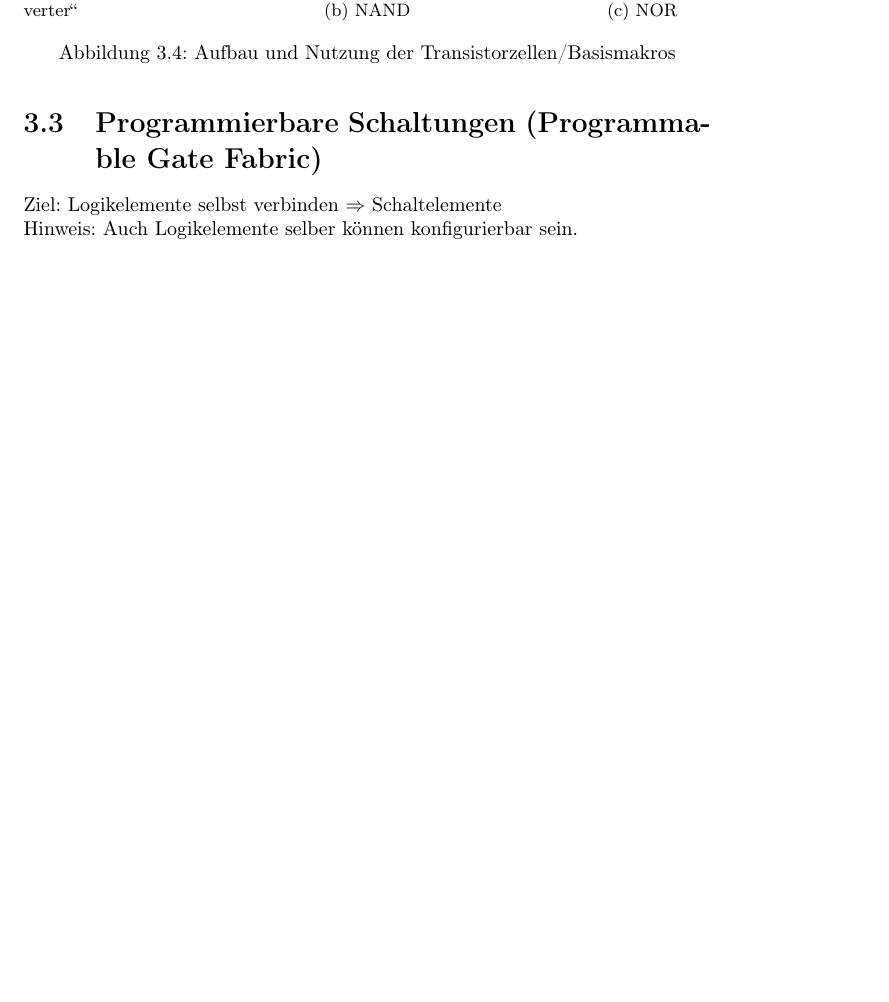
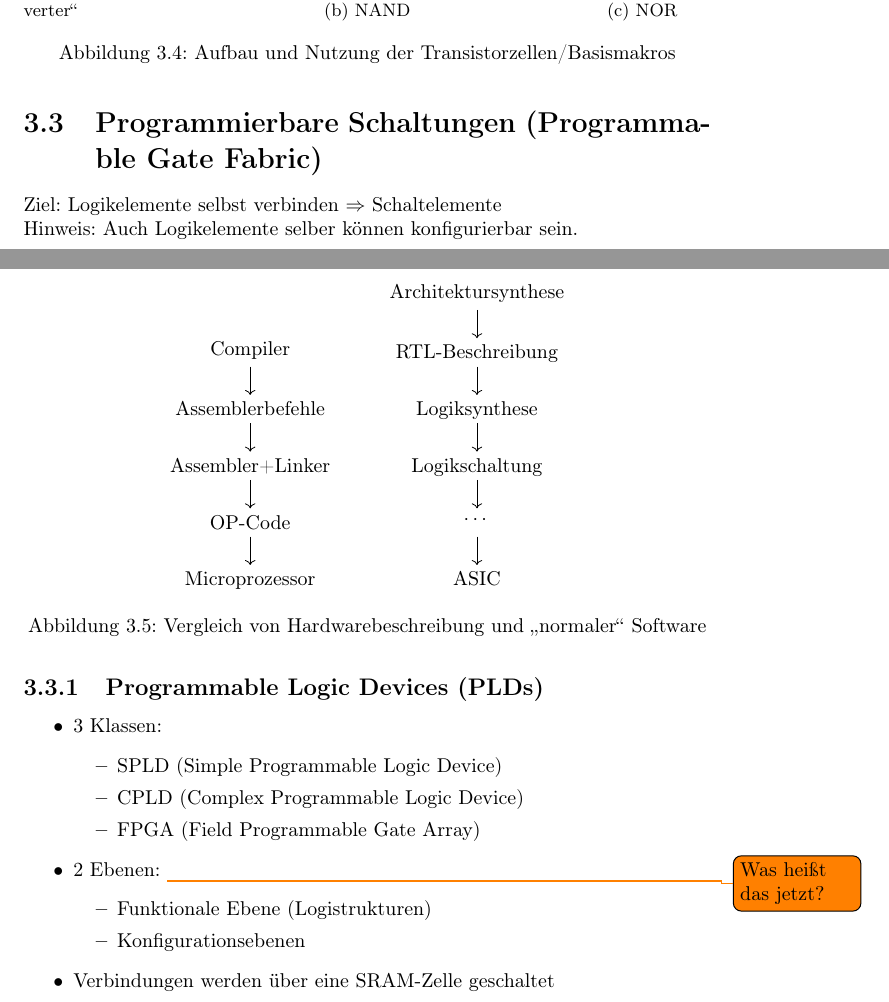
Before and after one commit to aul12/Zusammenfassung-AES, a LaTeX document (main.tex, which reads halbleitertechnologien.tex): part of page 16 of 16 before the commit and two parts of pages 16 and 17 of 18 after it, the two joined at a grey line, cut so that both start at the same text, the shorter picture padded with empty space. Compiled offline with pdfLaTeX.

Commit message:
PLD SRAM zeichnung

```diff
--- a/halbleitertechnologien.tex
+++ b/halbleitertechnologien.tex
@@ -146,3 +146,36 @@ Semi-Custom-Komponenten sind deutlich größer als Full-Custom-Komponenten.
 Ziel: Logikelemente selbst verbinden $\Rightarrow$ Schaltelemente
 
 Hinweis: Auch Logikelemente selber können konfigurierbar sein.
+
+\begin{figure}[H]
+    \centering
+    \begin{tikzpicture}
+        \draw[->] (0,1) -- (0,0.5) node[below]{Microprozessor};
+        \draw[->] (0,2) -- (0,1.5) node[below]{OP-Code};
+        \draw[->] (0,3) -- (0,2.5) node[below]{Assembler+Linker};
+        \draw[->] (0,4) -- (0,3.5) node[below]{Assemblerbefehle};
+        \node[above] at(0,4) (){Compiler};
+        \draw[->] (4,1) -- (4,0.5) node[below]{ASIC};
+        \draw[->] (4,2) -- (4,1.5) node[below]{$\cdots$};
+        \draw[->] (4,3) -- (4,2.5) node[below]{Logikschaltung};
+        \draw[->] (4,4) -- (4,3.5) node[below]{Logiksynthese};
+        \draw[->] (4,5) -- (4,4.5) node[below]{RTL-Beschreibung};
+        \node[above] at(4,5) (){Architektursynthese};
+    \end{tikzpicture}
+    \caption{Vergleich von Hardwarebeschreibung und \glqq{}normaler\grqq{} Software}
+\end{figure}
+
+\subsection{Programmable Logic Devices (PLDs)}
+\begin{itemize}
+    \item 3 Klassen:
+        \begin{itemize}
+            \item SPLD (Simple Programmable Logic Device)
+            \item CPLD (Complex Programmable Logic Device)
+            \item FPGA (Field Programmable Gate Array)
+        \end{itemize}
+    \item 2 Ebenen: \todo{Was  heißt das jetzt?}
+        \begin{itemize}
+            \item Funktionale Ebene (Logistrukturen)
+            \item Konfigurationsebenen
+        \end{itemize}
+    \item Verbindungen werden über eine SRAM-Zelle geschaltet
@@ -148,0 +215,2 @@ Hinweis: Auch Logikelemente selber können konfigurierbar sein.
+        \end{figure}
+\end{itemize}
--- a/main.tex
+++ b/main.tex
@@ -22,6 +22,7 @@
 \usepackage[final]{pdfpages}
 \usepackage{listings}
 \usepackage{subcaption}
+\usepackage{circuitikz}
 
 \lstdefinelanguage{VHDL}{
    morekeywords={
```
Also changed, not shown: halbleitertechnologien.tex (33 more changed lines).
